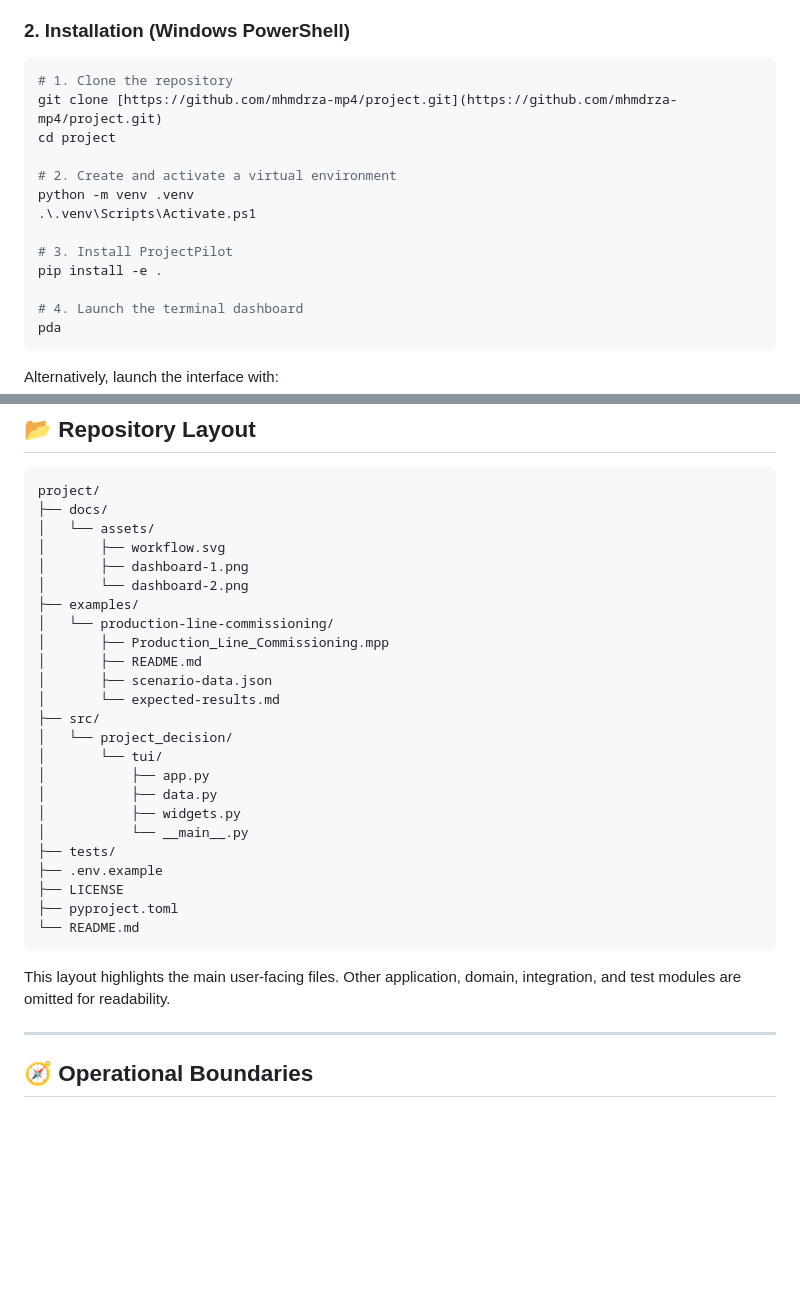
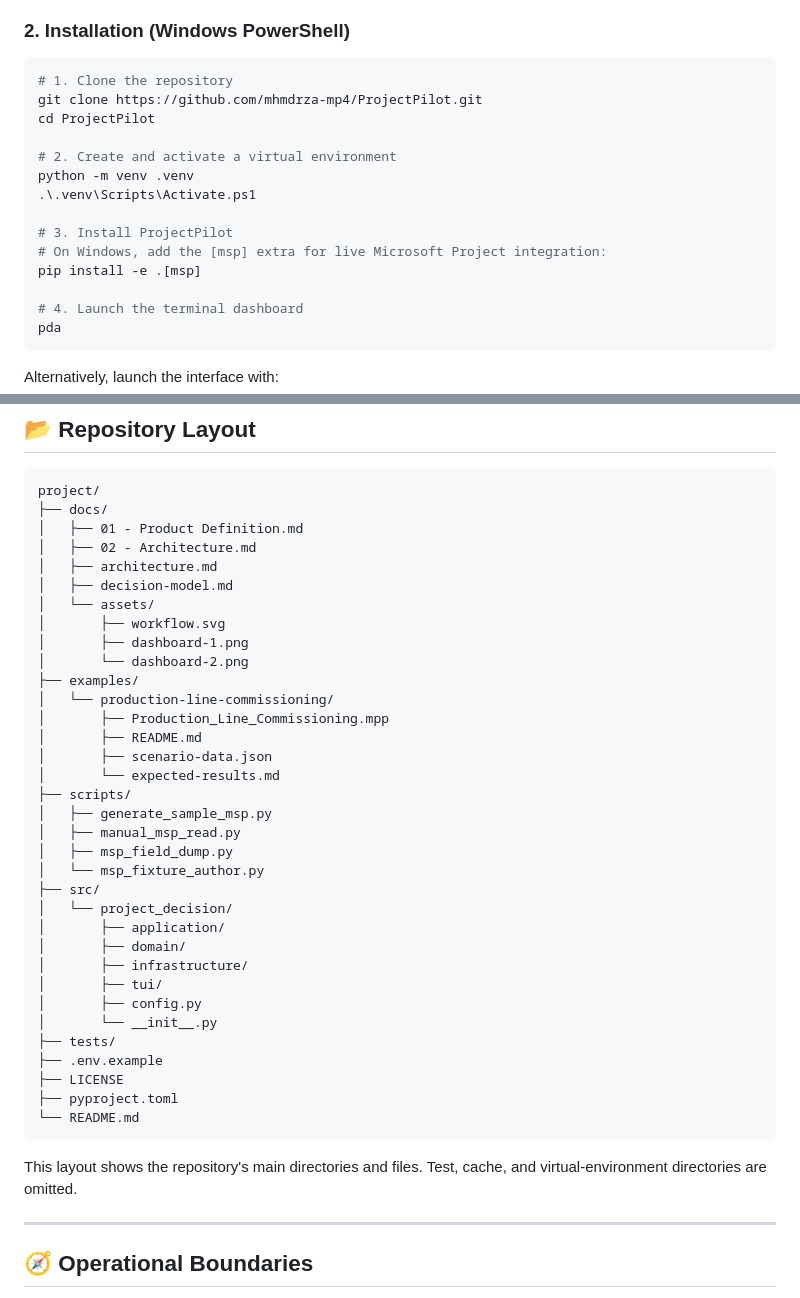
Before and after one commit to mhmdrza-mp4/ProjectPilot, a Markdown page: README.md, 2 parts joined by grey strips. GitHub-like rendering; blank space fills up the shorter version.

Commit message:
docs: update README

````diff
--- a/README.md
+++ b/README.md
@@ -178,15 +178,16 @@ The Microsoft Project integration is read-only. For JEV assessment, only the act
 
 ```powershell
 # 1. Clone the repository
-git clone [https://github.com/mhmdrza-mp4/project.git](https://github.com/mhmdrza-mp4/project.git)
-cd project
+git clone https://github.com/mhmdrza-mp4/ProjectPilot.git
+cd ProjectPilot
 
 # 2. Create and activate a virtual environment
 python -m venv .venv
 .\.venv\Scripts\Activate.ps1
 
 # 3. Install ProjectPilot
-pip install -e .
+# On Windows, add the [msp] extra for live Microsoft Project integration:
+pip install -e .[msp]
 
 # 4. Launch the terminal dashboard
 pda
@@ -271,6 +272,10 @@ The output depends on the selected planning period, captured schedule data, scor
 ```text
 project/
 ├── docs/
+│   ├── 01 - Product Definition.md
+│   ├── 02 - Architecture.md
+│   ├── architecture.md
+│   ├── decision-model.md
 │   └── assets/
 │       ├── workflow.svg
 │       ├── dashboard-1.png
@@ -281,13 +286,19 @@ project/
 │       ├── README.md
 │       ├── scenario-data.json
 │       └── expected-results.md
+├── scripts/
+│   ├── generate_sample_msp.py
+│   ├── manual_msp_read.py
+│   ├── msp_field_dump.py
+│   └── msp_fixture_author.py
 ├── src/
 │   └── project_decision/
-│       └── tui/
-│           ├── app.py
-│           ├── data.py
-│           ├── widgets.py
-│           └── __main__.py
+│       ├── application/
+│       ├── domain/
+│       ├── infrastructure/
+│       ├── tui/
+│       ├── config.py
+│       └── __init__.py
 ├── tests/
 ├── .env.example
 ├── LICENSE
@@ -295,7 +306,7 @@ project/
 └── README.md
 ```
 
-This layout highlights the main user-facing files. Other application, domain, integration, and test modules are omitted for readability.
+This layout shows the repository's main directories and files. Test, cache, and virtual-environment directories are omitted.
 
 ---
 
````
